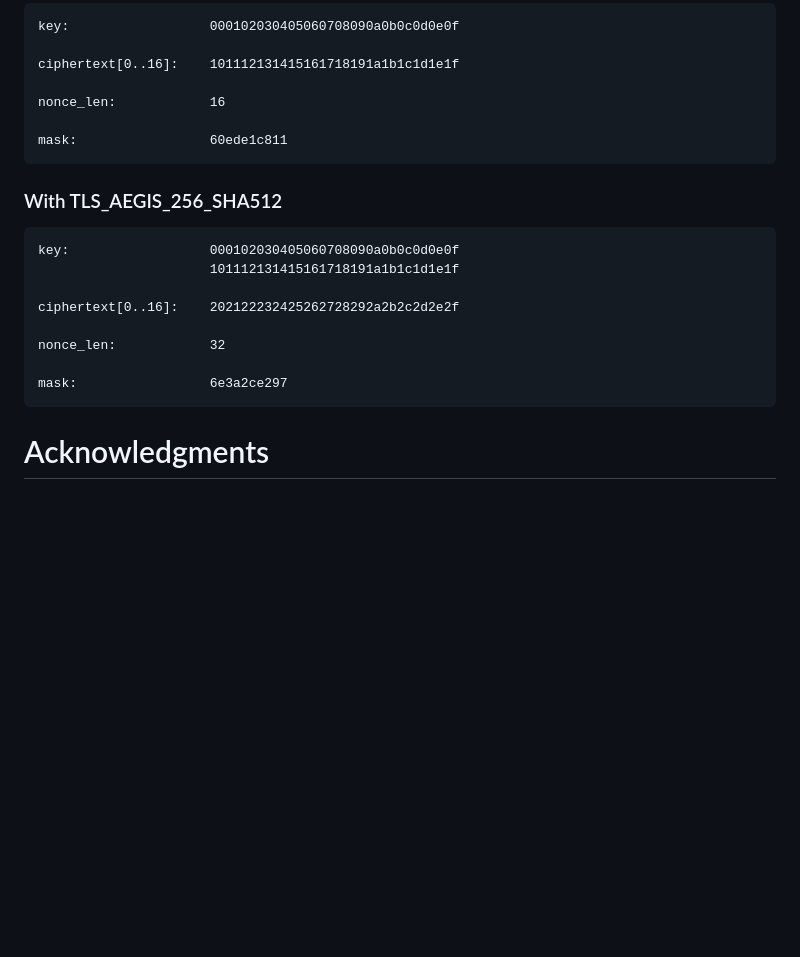
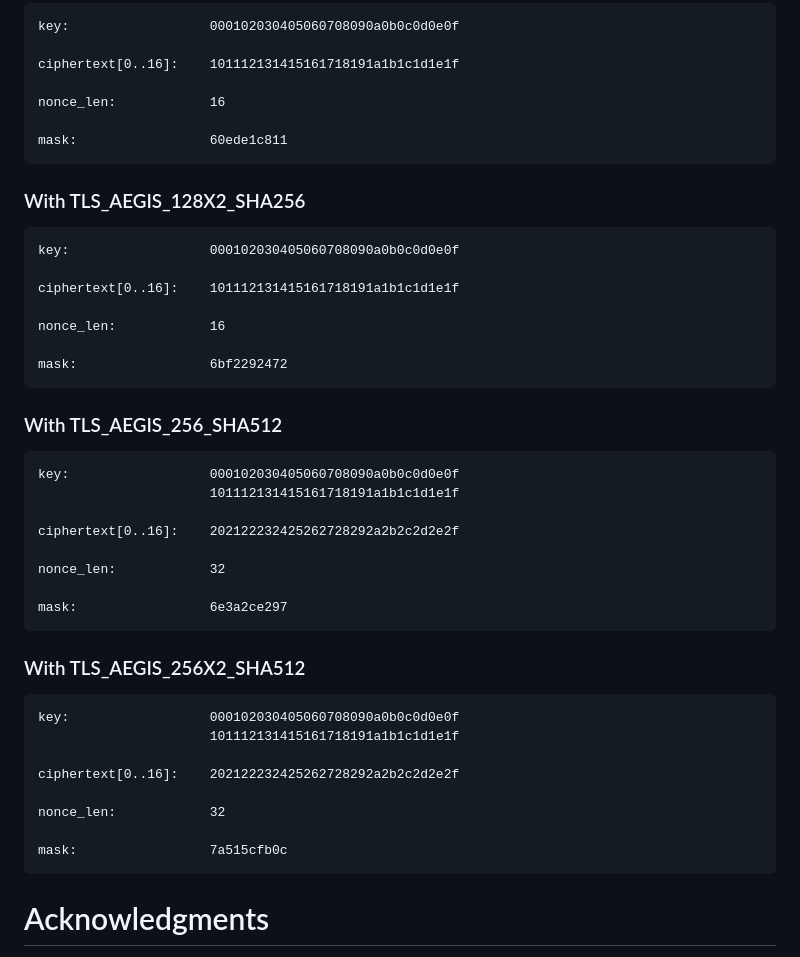
Before and after one commit to jedisct1/draft-denis-tls-aegis, a Markdown page: draft-denis-tls-aegis.md, the part around the change. GitHub-like rendering; blank space fills up the shorter version.

Commit message:
Add more test vectors

```diff
--- a/draft-denis-tls-aegis.md
+++ b/draft-denis-tls-aegis.md
@@ -274,6 +274,18 @@ nonce_len:            16
 mask:                 60ede1c811
 ~~~
 
+### With TLS_AEGIS_128X2_SHA256
+
+~~~
+key:                  000102030405060708090a0b0c0d0e0f
+
+ciphertext[0..16]:    101112131415161718191a1b1c1d1e1f
+
+nonce_len:            16
+
+mask:                 6bf2292472
+~~~
+
 ### With TLS_AEGIS_256_SHA512
 
 ~~~
@@ -287,6 +299,19 @@ nonce_len:            32
 mask:                 6e3a2ce297
 ~~~
 
+### With TLS_AEGIS_256X2_SHA512
+
+~~~
+key:                  000102030405060708090a0b0c0d0e0f
+                      101112131415161718191a1b1c1d1e1f
+
+ciphertext[0..16]:    202122232425262728292a2b2c2d2e2f
+
+nonce_len:            32
+
+mask:                 7a515cfb0c
+~~~
+
 # Acknowledgments
 {:numbered="false"}
 
```
